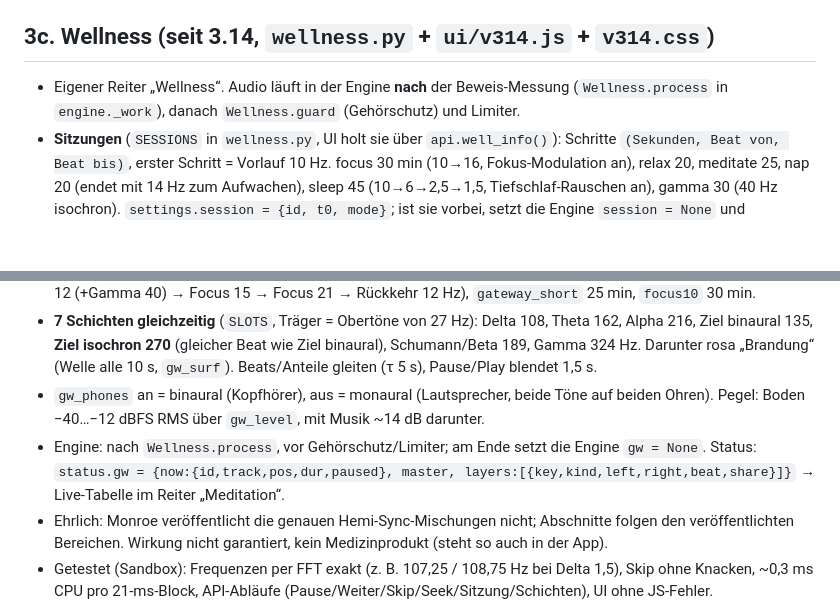
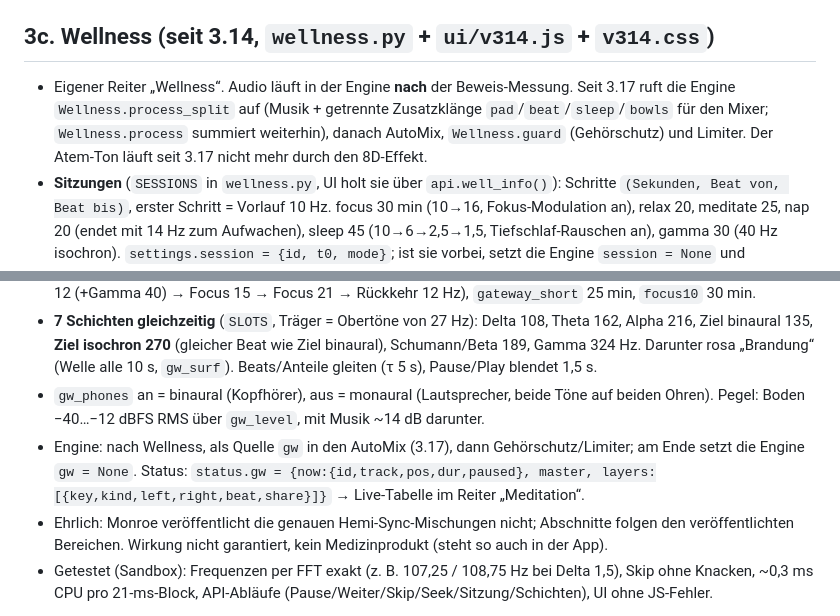
Before and after one commit to adiabi265/Aurelune-convert-frequency-live, a Markdown page: HANDOUT.md, 2 parts joined by grey strips. Rendered like a GitHub page; blank space fills up the shorter version.

```diff
--- a/HANDOUT.md
+++ b/HANDOUT.md
@@ -102,7 +105,7 @@ Die früher genannten „0,2 Cent“ stammten aus einem einfacheren Test ohne na
 
 ## 3c. Wellness (seit 3.14, `wellness.py` + `ui/v314.js` + `v314.css`)
 
-- Eigener Reiter „Wellness“. Audio läuft in der Engine **nach** der Beweis-Messung (`Wellness.process` in `engine._work`), danach `Wellness.guard` (Gehörschutz) und Limiter.
+- Eigener Reiter „Wellness“. Audio läuft in der Engine **nach** der Beweis-Messung. Seit 3.17 ruft die Engine `Wellness.process_split` auf (Musik + getrennte Zusatzklänge `pad`/`beat`/`sleep`/`bowls` für den Mixer; `Wellness.process` summiert weiterhin), danach AutoMix, `Wellness.guard` (Gehörschutz) und Limiter. Der Atem-Ton läuft seit 3.17 nicht mehr durch den 8D-Effekt.
 - **Sitzungen** (`SESSIONS` in `wellness.py`, UI holt sie über `api.well_info()`): Schritte `(Sekunden, Beat von, Beat bis)`, erster Schritt = Vorlauf 10 Hz.
   focus 30 min (10→16, Fokus-Modulation an), relax 20, meditate 25, nap 20 (endet mit 14 Hz zum Aufwachen), sleep 45 (10→6→2,5→1,5, Tiefschlaf-Rauschen an), gamma 30 (40 Hz isochron).
   `settings.session = {id, t0, mode}`; ist sie vorbei, setzt die Engine `session = None` und `status.well.done`.
@@ -130,7 +133,7 @@ Die früher genannten „0,2 Cent“ stammten aus einem einfacheren Test ohne na
 - **Reisen** (`JOURNEYS`): `gateway` 52 min (Einstimmung 10 Hz → Focus 3 → Focus 10 (Theta 4 + Delta 1,5) → Focus 12 (+Gamma 40) → Focus 15 → Focus 21 → Rückkehr 12 Hz), `gateway_short` 25 min, `focus10` 30 min.
 - **7 Schichten gleichzeitig** (`SLOTS`, Träger = Obertöne von 27 Hz): Delta 108, Theta 162, Alpha 216, Ziel binaural 135, **Ziel isochron 270** (gleicher Beat wie Ziel binaural), Schumann/Beta 189, Gamma 324 Hz. Darunter rosa „Brandung“ (Welle alle 10 s, `gw_surf`). Beats/Anteile gleiten (τ 5 s), Pause/Play blendet 1,5 s.
 - `gw_phones` an = binaural (Kopfhörer), aus = monaural (Lautsprecher, beide Töne auf beiden Ohren). Pegel: Boden −40…−12 dBFS RMS über `gw_level`, mit Musik ~14 dB darunter.
-- Engine: nach `Wellness.process`, vor Gehörschutz/Limiter; am Ende setzt die Engine `gw = None`. Status: `status.gw = {now:{id,track,pos,dur,paused}, master, layers:[{key,kind,left,right,beat,share}]}` → Live-Tabelle im Reiter „Meditation“.
+- Engine: nach Wellness, als Quelle `gw` in den AutoMix (3.17), dann Gehörschutz/Limiter; am Ende setzt die Engine `gw = None`. Status: `status.gw = {now:{id,track,pos,dur,paused}, master, layers:[{key,kind,left,right,beat,share}]}` → Live-Tabelle im Reiter „Meditation“.
 - Ehrlich: Monroe veröffentlicht die genauen Hemi-Sync-Mischungen nicht; Abschnitte folgen den veröffentlichten Bereichen. Wirkung nicht garantiert, kein Medizinprodukt (steht so auch in der App).
 - Getestet (Sandbox): Frequenzen per FFT exakt (z. B. 107,25 / 108,75 Hz bei Delta 1,5), Skip ohne Knacken, ~0,3 ms CPU pro 21-ms-Block, API-Abläufe (Pause/Weiter/Skip/Seek/Sitzung/Schichten), UI ohne JS-Fehler.
 
```
Also changed, not shown: other parts of HANDOUT.md (+19 -9 lines).
